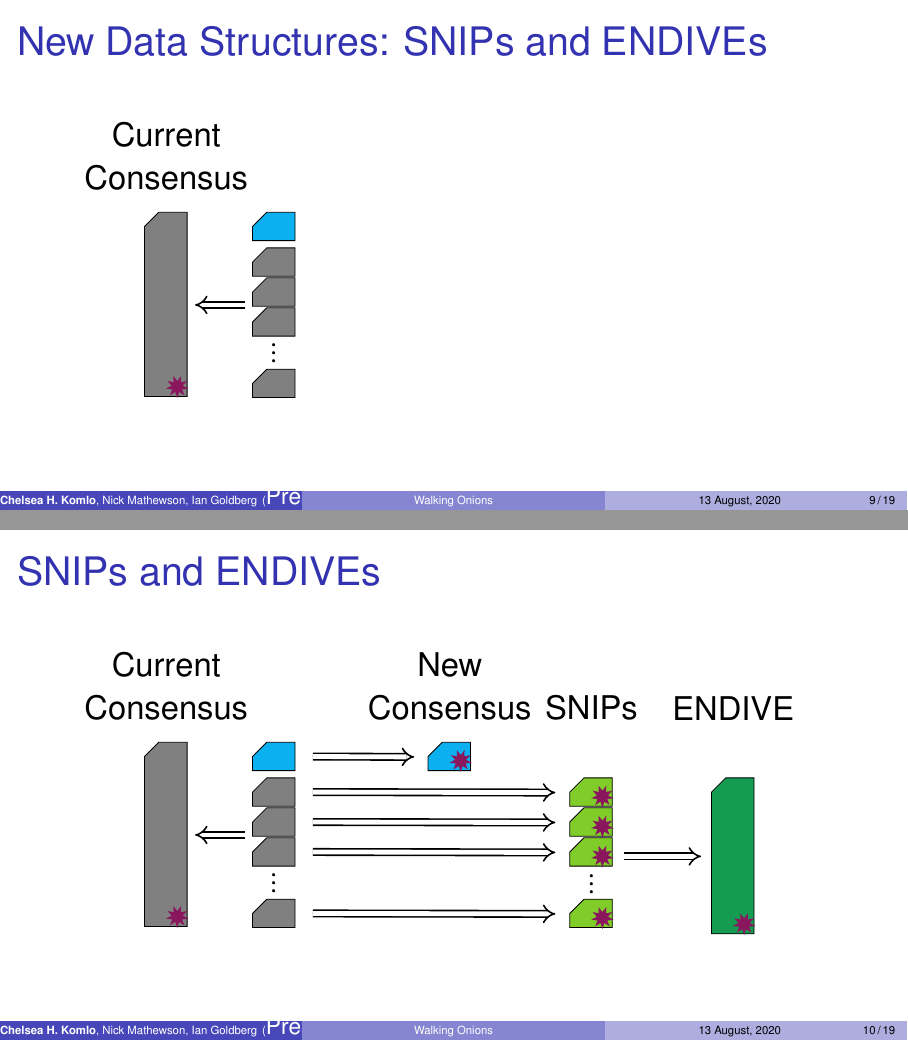
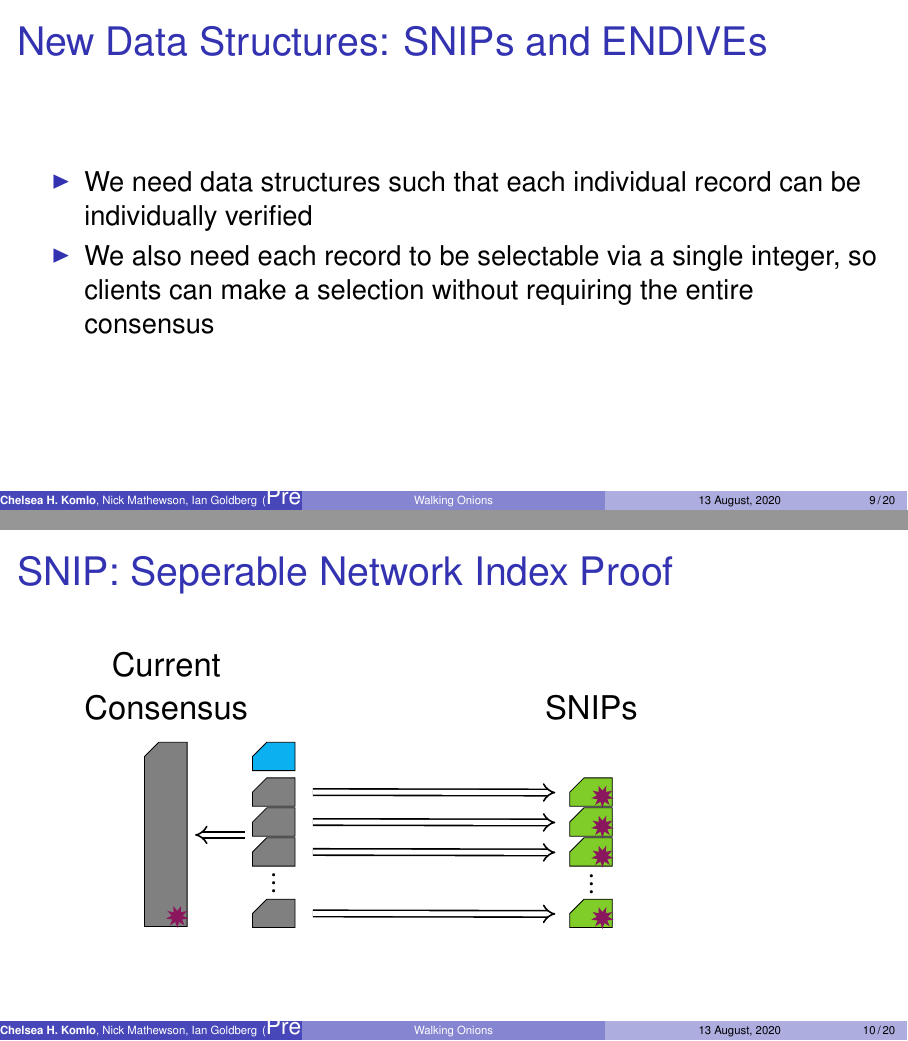
Before and after one commit to chelseakomlo/talks, LaTeX slides (2020-08-13-usenix-security-walkingonions/presentation.tex): pages 10 and 18 of 38 before the commit and pages 9 and 13 of 35 after it, joined at a grey line. Compiled offline with pdfLaTeX.

Commit message:
clean up endives/snips slides

```diff
--- a/2020-08-13-usenix-security-walkingonions/presentation.tex
+++ b/2020-08-13-usenix-security-walkingonions/presentation.tex
@@ -143,57 +143,53 @@ Quadratic cost to client relative to number of relays.
 
 \begin{frame}
 \frametitle{New Data Structures: SNIPs and ENDIVEs}
+  \begin{itemize}
+    \item We need data structures such that each individual record can be
+      individually verified
+    \item We also need each record to be selectable via a single integer, so
+      clients can make a selection without requiring the entire consensus
+  \end{itemize}
+\end{frame}
+
+\begin{frame}
+\frametitle{SNIP: Seperable Network Index Proof}
 \centerline{%
 \begin{tikzpicture}
 \node at (-7,-3.5) {~};
 \node at (7,3.5) {~};
 \node [font=\large,text centered,text width=.2\textwidth] (constitle) at (-5,2) {Current\\Consensus};
 \node [anchor=north,inner sep=0pt] (cons) at ($(constitle.south) + (0,-.2)$) {\longconsensus};
-\node<2-> [anchor=north,inner sep=0pt] (netdoc) at ($(cons.north east)+(1.5,0)$) {\netdocunsigned};
-\node<2-> [anchor=north,inner sep=0pt] (d1) at ($(netdoc.south)+(0,-.1)$) {\shortdoc};
-\node<2-> [anchor=north,inner sep=0pt] (d2) at (d1.south) {\shortdoc};
-\node<2-> [anchor=north,inner sep=0pt] (d3) at (d2.south) {\shortdoc};
-\node<2-> [anchor=south,inner sep=0pt] (d4) at ($(cons.south west)!(d2.south)!(cons.south east)$) {\shortdoc};
-\node<2-> [anchor=north,inner sep=0pt] at ($(d3.south)+(0,.1)$) {$\mathbf{\vdots}$};
-\draw<2-> [line width=2pt,double,thick,double equal sign distance,-implies] ($($(netdoc.north west)!(cons.east)!(netdoc.south west)$)!.1!(cons.east)$) -- ($($(netdoc.north west)!(cons.east)!(netdoc.south west)$)!.9!(cons.east)$);
+\node [anchor=north,inner sep=0pt] (netdoc) at ($(cons.north east)+(1.5,0)$) {\netdocunsigned};
+\node [anchor=north,inner sep=0pt] (d1) at ($(netdoc.south)+(0,-.1)$) {\shortdoc};
+\node [anchor=north,inner sep=0pt] (d2) at (d1.south) {\shortdoc};
+\node [anchor=north,inner sep=0pt] (d3) at (d2.south) {\shortdoc};
+\node [anchor=south,inner sep=0pt] (d4) at ($(cons.south west)!(d2.south)!(cons.south east)$) {\shortdoc};
+\node [anchor=north,inner sep=0pt] at ($(d3.south)+(0,.1)$) {$\mathbf{\vdots}$};
+\draw [line width=2pt,double,thick,double equal sign distance,-implies] ($($(netdoc.north west)!(cons.east)!(netdoc.south west)$)!.1!(cons.east)$) -- ($($(netdoc.north west)!(cons.east)!(netdoc.south west)$)!.9!(cons.east)$);
+\node<2> [anchor=north west,inner sep=0pt] (snip) at (-1,3) {\scalebox{10}{\snipdocunsigned}};
+\node<2> [anchor=north,inner sep=0pt] (snipdesc) at ($(snip.north)+(0,-.2)$) {\scalebox{8}{\shortdoc}};
+\node<2> [anchor=south west,font=\large] at ($(snip.south west)!(snipdesc.south west)!(snip.south east)$) {[5284,5716)};
+\node<2> [shape=star,star points=9,fill=auth,inner sep=0pt,star point ratio=.5,minimum size=4mm,anchor=south east] at ($(snip.south east)+(-.3,.3)$) {} ;
+\node<3-> [font=\large,anchor=south] (sniptitle) at ($(constitle.south west)!(2.5,3)!(constitle.south east)$) {SNIPs};
+\node<3-> [anchor=north,inner sep=0pt] (snip1) at ($(sniptitle.north)!(d1.north)!(sniptitle.south)$) {\snipdoc};
+\node<3-> [anchor=north,inner sep=0pt] (snip2) at ($(sniptitle.north)!(d2.north)!(sniptitle.south)$) {\snipdoc};
+\node<3-> [anchor=north,inner sep=0pt] (snip3) at ($(sniptitle.north)!(d3.north)!(sniptitle.south)$) {\snipdoc};
+\node<3-> [anchor=north,inner sep=0pt] at ($(snip3.south)+(0,.1)$) {$\mathbf{\vdots}$};
+\node<3-> [anchor=north,inner sep=0pt] (snip4) at ($(sniptitle.north)!(d4.north)!(sniptitle.south)$) {\snipdoc};
+\draw<3-> [line width=2pt,double,thick,double equal sign distance,-implies] ($(d1.east)!.3cm!(snip1.west)$) -- ($(d1.east)!.95!(snip1.west)$);
+\draw<4-> [line width=2pt,double,thick,double equal sign distance,-implies] ($(d2.east)!.3cm!(snip2.west)$) -- ($(d2.east)!.95!(snip2.west)$);
+\draw<4-> [line width=2pt,double,thick,double equal sign distance,-implies] ($(d3.east)!.3cm!(snip3.west)$) -- ($(d3.east)!.95!(snip3.west)$);
+\draw<4-> [line width=2pt,double,thick,double equal sign distance,-implies] ($(d4.east)!.3cm!(snip4.west)$) -- ($(d4.east)!.95!(snip4.west)$);
 \end{tikzpicture}
 }
 \end{frame}
 
 \begin{frame}
-\frametitle{SNIPs and ENDIVEs}
+\frametitle{ENDIVE: Efficient Network Directory with Independently Verifiable
+  Entries }
 \centerline{%
 \begin{tikzpicture}
 \node at (-7,-3.5) {~};
 \node at (7,3.5) {~};
 \node [font=\large,text centered,text width=.2\textwidth] (constitle) at (-5,2) {Current\\Consensus};
 \node [anchor=north,inner sep=0pt] (cons) at ($(constitle.south) + (0,-.2)$) {\longconsensus};
-\node<2-> [anchor=north,inner sep=0pt] (netdoc) at ($(cons.north east)+(1.5,0)$) {\netdocunsigned};
-\node<2-> [anchor=north,inner sep=0pt] (d1) at ($(netdoc.south)+(0,-.1)$) {\shortdoc};
-\node<2-> [anchor=north,inner sep=0pt] (d2) at (d1.south) {\shortdoc};
-\node<2-> [anchor=north,inner sep=0pt] (d3) at (d2.south) {\shortdoc};
-\node<2-> [anchor=south,inner sep=0pt] (d4) at ($(cons.south west)!(d2.south)!(cons.south east)$) {\shortdoc};
-\node<2-> [anchor=north,inner sep=0pt] at ($(d3.south)+(0,.1)$) {$\mathbf{\vdots}$};
-\draw<2-> [line width=2pt,double,thick,double equal sign distance,-implies] ($($(netdoc.north west)!(cons.east)!(netdoc.south west)$)!.1!(cons.east)$) -- ($($(netdoc.north west)!(cons.east)!(netdoc.south west)$)!.9!(cons.east)$);
-\node<3> [fill=yellow,draw=red,ultra thick,font=\Large, text width=.2\textwidth,anchor=center,rectangle] at (0,0) {Separable\\Network\\Index\\Proof};
-\node<4> [anchor=north west,inner sep=0pt] (snip) at (-1,3) {\scalebox{10}{\snipdocunsigned}};
-\node<4> [anchor=north,inner sep=0pt] (snipdesc) at ($(snip.north)+(0,-.2)$) {\scalebox{8}{\shortdoc}};
-\node<4> [anchor=south west,font=\large] at ($(snip.south west)!(snipdesc.south west)!(snip.south east)$) {[5284,5716)};
-\node<4> [shape=star,star points=9,fill=auth,inner sep=0pt,star point ratio=.5,minimum size=4mm,anchor=south east] at ($(snip.south east)+(-.3,.3)$) {} ;
-\node<5-> [font=\large,anchor=south] (sniptitle) at ($(constitle.south west)!(2.5,3)!(constitle.south east)$) {SNIPs};
-\node<5-> [anchor=north,inner sep=0pt] (snip1) at ($(sniptitle.north)!(d1.north)!(sniptitle.south)$) {\snipdoc};
-\node<5-> [anchor=north,inner sep=0pt] (snip2) at ($(sniptitle.north)!(d2.north)!(sniptitle.south)$) {\snipdoc};
-\node<5-> [anchor=north,inner sep=0pt] (snip3) at ($(sniptitle.north)!(d3.north)!(sniptitle.south)$) {\snipdoc};
-\node<5-> [anchor=north,inner sep=0pt] at ($(snip3.south)+(0,.1)$) {$\mathbf{\vdots}$};
-\node<5-> [anchor=north,inner sep=0pt] (snip4) at ($(sniptitle.north)!(d4.north)!(sniptitle.south)$) {\snipdoc};
-\draw<5-> [line width=2pt,double,thick,double equal sign distance,-implies] ($(d1.east)!.3cm!(snip1.west)$) -- ($(d1.east)!.95!(snip1.west)$);
-\draw<5-> [line width=2pt,double,thick,double equal sign distance,-implies] ($(d2.east)!.3cm!(snip2.west)$) -- ($(d2.east)!.95!(snip2.west)$);
-\draw<5-> [line width=2pt,double,thick,double equal sign distance,-implies] ($(d3.east)!.3cm!(snip3.west)$) -- ($(d3.east)!.95!(snip3.west)$);
-\draw<5-> [line width=2pt,double,thick,double equal sign distance,-implies] ($(d4.east)!.3cm!(snip4.west)$) -- ($(d4.east)!.95!(snip4.west)$);
-\node<6> [fill=yellow,draw=red,ultra thick,font=\Large, text width=.3\textwidth,anchor=center,rectangle] at (0,0) {Efficient\\Network\\Directory with\\Individually\\Verifiable\\Entries};
-\node<7-> [font=\large,anchor=south] (endivetitle) at ($(constitle.south west)!(5,3)!(constitle.south east)$) {ENDIVE};
-\node<7-> [anchor=north,inner sep=0pt] (endive) at ($(endivetitle.north)!(snip1.north)!(endivetitle.south)$) {\docendive};
-\draw<7-> [line width=2pt,double,thick,double equal sign distance,-implies] ($($(snip1.north east)!(endive.west)!(snip1.south east)$)!.1!(endive.west)$) -- ($($(snip1.north east)!(endive.west)!(snip1.south east)$)!.9!(endive.west)$);
-\node<8-> [font=\large,text centered,text width=.2\textwidth,anchor=south] (newconstitle) at ($(constitle.south west)!(0,3)!(constitle.south east)$) {New\\Consensus};
-\node<8-> [anchor=north,inner sep=0pt] (newnetdoc) at ($(netdoc.north west)!(newconstitle.south)!(netdoc.north east)$) {\netdoc};
-\draw<8-> [line width=2pt,double,thick,double equal sign distance,-implies] ($(netdoc.east)!.3cm!(newnetdoc.west)$) -- ($(netdoc.east)!.9!(newnetdoc.west)$);
```
Also changed, not shown: 2020-08-13-usenix-security-walkingonions/presentation.tex (23 more changed lines).
